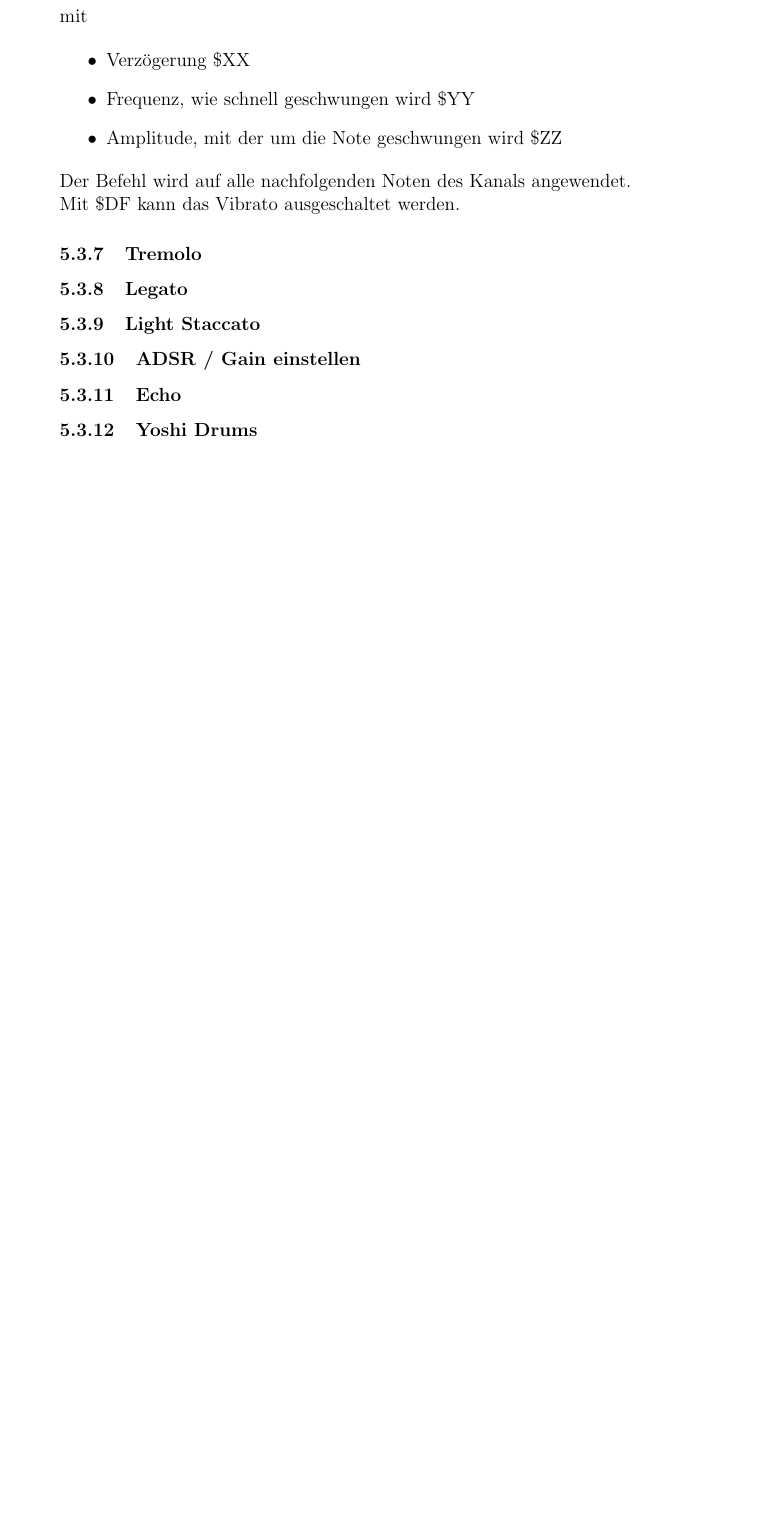
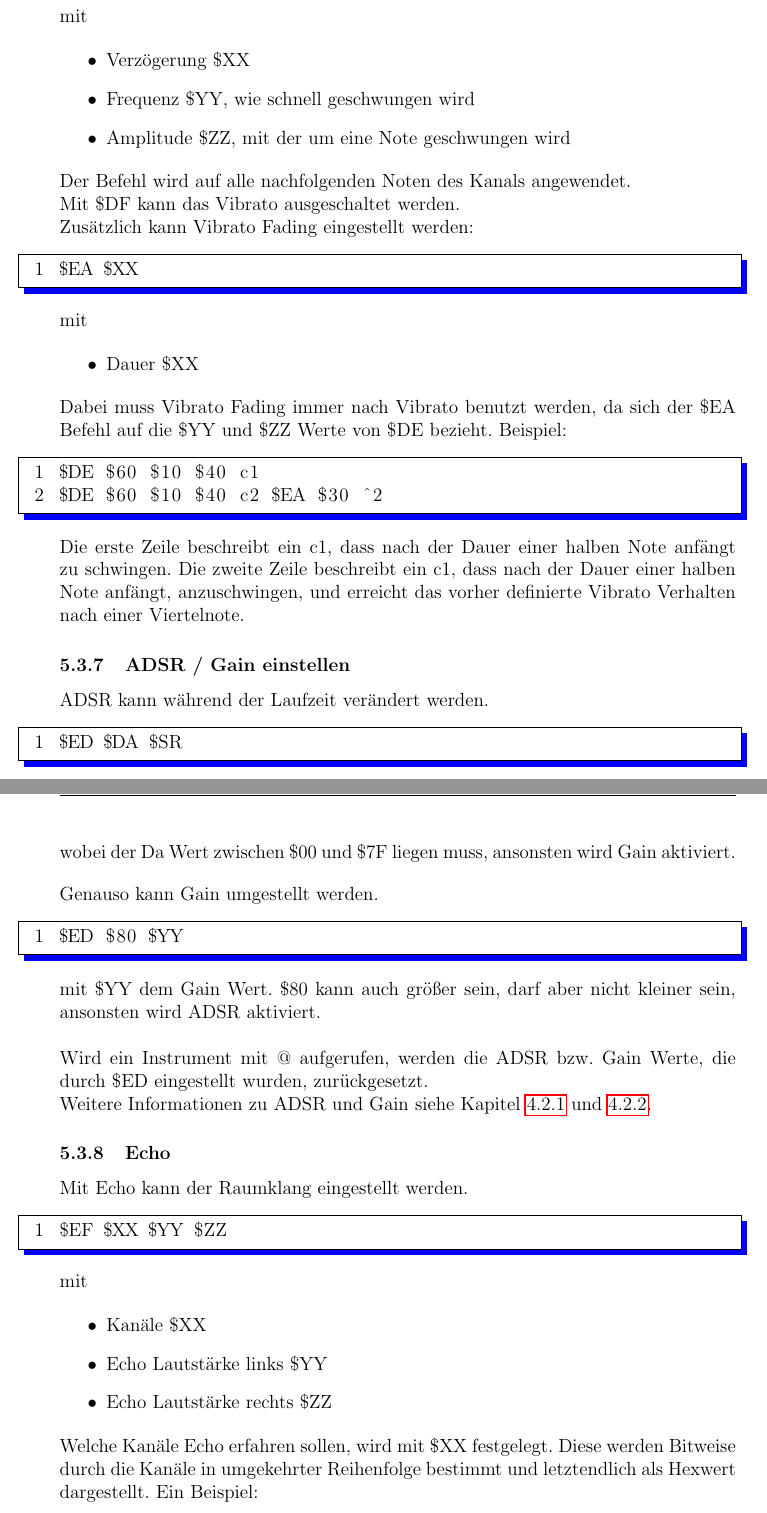
Before and after one commit to Ahrion/MML-Porting-Tutorial, a LaTeX document (main.tex, which reads Hex.tex, codes/Hex.txt): part of page 45 of 49 before the commit and two parts of pages 45 and 46 of 52 after it, the two joined at a grey line, cut so that both start at the same text, the shorter picture padded with empty space. Compiled offline with pdfLaTeX.

Commit message:
Weitere Hexbefehle hinzugefügt

```diff
--- a/Hex.tex
+++ b/Hex.tex
@@ -251,9 +249,82 @@ mit
 
 \begin{itemize}
 	\item Verzögerung \$XX
-	\item Frequenz, wie schnell geschwungen wird \$YY
-	\item Amplitude, mit der um die Note geschwungen wird \$ZZ
+	\item Frequenz  \$YY, wie schnell geschwungen wird
+	\item Amplitude \$ZZ, mit der um eine Note geschwungen wird
 \end{itemize}
 
 Der Befehl wird auf alle nachfolgenden Noten des Kanals angewendet. \\
-Mit \$DF kann das Vibrato ausgeschaltet werden.
+Mit \$DF kann das Vibrato ausgeschaltet werden. \\
+Zusätzlich kann Vibrato Fading eingestellt werden:
+
+\medskip
+
+\lstinputlisting[framexleftmargin=8mm, frame=shadowbox, rulesepcolor=\color{blue}, numbers=left, firstline=20, lastline=20]{codes/Hex.txt}
+
+\medskip
+
+mit
+
+\begin{itemize}
+	\item Dauer \$XX
+\end{itemize}
+
+Dabei muss Vibrato Fading immer nach Vibrato benutzt werden, da sich der \$EA Befehl auf die \$YY und \$ZZ Werte von \$DE bezieht. Beispiel:
+
+\medskip
+
+\lstinputlisting[framexleftmargin=8mm, frame=shadowbox, rulesepcolor=\color{blue}, numbers=left, firstline=21, lastline=22]{codes/Hex.txt}
+
+\medskip
+
+Die erste Zeile beschreibt ein c1, dass nach der Dauer einer halben Note anfängt zu schwingen.
+Die zweite Zeile beschreibt ein c1, dass nach der Dauer einer halben Note anfängt, anzuschwingen,
+und erreicht das vorher definierte Vibrato Verhalten nach einer Viertelnote.
+
+
+\subsubsection{ADSR / Gain einstellen}
+
+ADSR kann während der Laufzeit verändert werden.
+
+\medskip
+
+\lstinputlisting[framexleftmargin=8mm, frame=shadowbox, rulesepcolor=\color{blue}, numbers=left, firstline=24, lastline=24]{codes/Hex.txt}
+
+\medskip
+
+wobei der Da Wert zwischen \$00 und \$7F liegen muss, ansonsten wird Gain aktiviert.
+
+\bigskip
+
+Genauso kann Gain umgestellt werden.
+
+\medskip
+
+\lstinputlisting[framexleftmargin=8mm, frame=shadowbox, rulesepcolor=\color{blue}, numbers=left, firstline=25, lastline=25]{codes/Hex.txt}
+
+\medskip
+
+mit \$YY dem Gain Wert. \$80 kann auch größer sein, darf aber nicht kleiner sein, ansonsten wird ADSR aktiviert. \\
+
+Wird ein Instrument mit @ aufgerufen, werden die ADSR bzw. Gain Werte, die durch \$ED eingestellt wurden, zurückgesetzt. \\
+Weitere Informationen zu ADSR und Gain siehe Kapitel \ref{sec:ADSR} und \ref{sec:Gain}.
+
+\subsubsection{Echo}
+
+Mit Echo kann der Raumklang eingestellt werden.
+
+\medskip
+
+\lstinputlisting[framexleftmargin=8mm, frame=shadowbox, rulesepcolor=\color{blue}, numbers=left, firstline=27, lastline=27]{codes/Hex.txt}
+
+\medskip
+
+mit
+
+\begin{itemize}
+	\item Kanäle \$XX
+	\item Echo Lautstärke links \$YY
+	\item Echo Lautstärke rechts \$ZZ
+\end{itemize}
+
+Welche Kanäle Echo erfahren sollen, wird mit \$XX festgelegt. Diese werden Bitweise durch die Kanäle in umgekehrter Reihenfolge bestimmt und letztendlich als Hexwert dargestellt. Ein Beispiel:
@@ -262,6 +405,3 @@ Mit \$DF kann das Vibrato ausgeschaltet werden.
 \subsubsection{Tremolo}
 \subsubsection{Legato}
 \subsubsection{Light Staccato}
-\subsubsection{ADSR / Gain einstellen}
-\subsubsection{Echo}
-\subsubsection{Yoshi Drums}
--- a/codes/Hex.txt
+++ b/codes/Hex.txt
@@ -17,3 +17,11 @@ c+2 ^2 $DD $60 $60 <a
 c+2 $DD $60 $60 <a ^2
 ; Vibrato
 $DE $XX $YY
+$EA $XX
+$DE $60 $10 $40 c1
+$DE $60 $10 $40 c2 $EA $30 ^2
+; ADSR / Gain
+$ED $DA $SR
+$ED $80 $YY
+; Echo
+$EF $XX $YY $ZZ
```
Also changed, not shown: Instrumente.tex (+2 -0 lines), main.pdf, Hex.tex (78 more changed lines), codes/Hex.txt (4 more changed lines).
